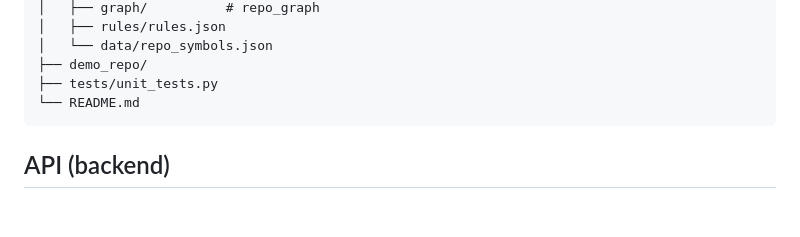
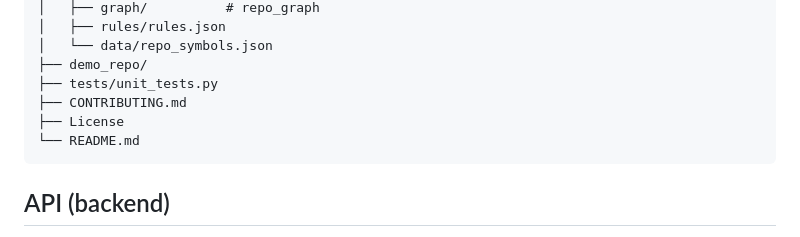
Before and after one commit to NucleiAv/snipe, a Markdown page: README.md, the part around the change. Rendered like a GitHub page; blank space fills up the shorter version.

Commit message:
Add CONTRIBUTING.md and License files to README

````diff
--- a/README.md
+++ b/README.md
@@ -161,6 +161,8 @@ Snipe/
 │   └── data/repo_symbols.json
 ├── demo_repo/
 ├── tests/unit_tests.py
+├── CONTRIBUTING.md
+├── License
 └── README.md
 ```
 
````
